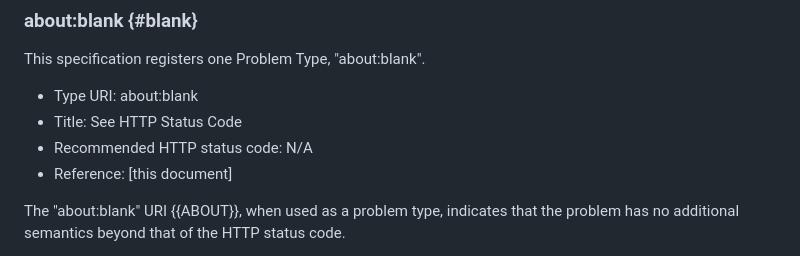
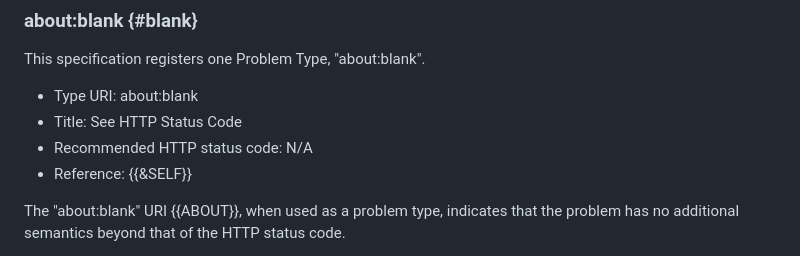
Before and after one commit to ietf-wg-httpapi/rfc7807bis, a Markdown page: draft-ietf-httpapi-rfc7807bis.md, the part around the change. Drawn GitHub-style.

Commit message:
use self ref

```diff
--- a/draft-ietf-httpapi-rfc7807bis.md
+++ b/draft-ietf-httpapi-rfc7807bis.md
@@ -336,7 +336,7 @@ This specification registers one Problem Type, "about:blank".
 * Type URI: about:blank
 * Title: See HTTP Status Code
 * Recommended HTTP status code: N/A
-* Reference: \[this document\]
+* Reference: {{&SELF}}
 
 The "about:blank" URI {{ABOUT}}, when used as a problem type, indicates that the problem has no additional semantics beyond that of the HTTP status code.
 
```
